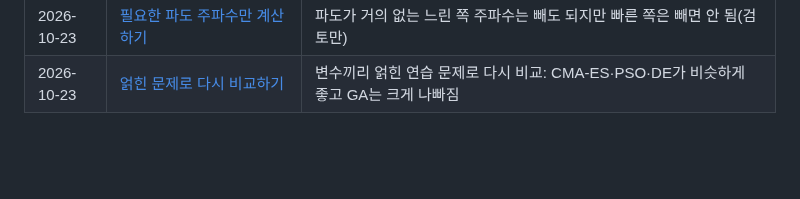
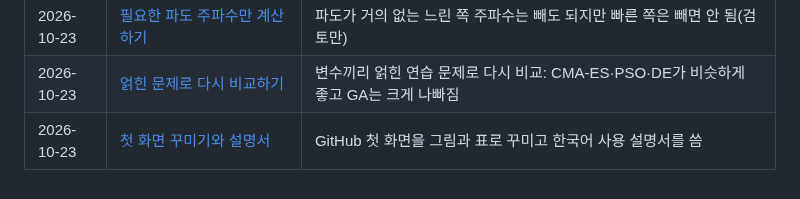
Before and after one commit to onibini/Optimization-Process, a Markdown page: report/README.md, the part around the change. GitHub-like rendering; blank space fills up the shorter version.

```diff
--- a/report/README.md
+++ b/report/README.md
@@ -32,3 +32,4 @@
 | 2026-10-23 | [WAMIT 여러 개 동시에 돌리기](2026-10-23_16_WAMIT%20여러%20개%20동시에%20돌리기.md) | Workers로 WAMIT을 동시에 돌리는 기능(결과는 같고 빨라지기만 함, 속도 측정은 아직) |
 | 2026-10-23 | [필요한 파도 주파수만 계산하기](2026-10-23_17_필요한%20파도%20주파수만%20계산하기.md) | 파도가 거의 없는 느린 쪽 주파수는 빼도 되지만 빠른 쪽은 빼면 안 됨(검토만) |
 | 2026-10-23 | [얽힌 문제로 다시 비교하기](2026-10-23_18_얽힌%20문제로%20다시%20비교하기.md) | 변수끼리 얽힌 연습 문제로 다시 비교: CMA-ES·PSO·DE가 비슷하게 좋고 GA는 크게 나빠짐 |
+| 2026-10-23 | [첫 화면 꾸미기와 설명서](2026-10-23_19_첫%20화면%20꾸미기와%20설명서.md) | GitHub 첫 화면을 그림과 표로 꾸미고 한국어 사용 설명서를 씀 |
```
Also changed, not shown: CHANGELOG.md (+6 -0 lines), README.md (+136 -102 lines), docs/manual_ko.md (added, +270 -0 lines), docs/reports/2026-10-23_19_readme-and-manual.md (added, +31 -0 lines), report/2026-10-23_19_첫 화면 꾸미기와 설명서.md (added, +30 -0 lines), docs/images/overview.png (added).
